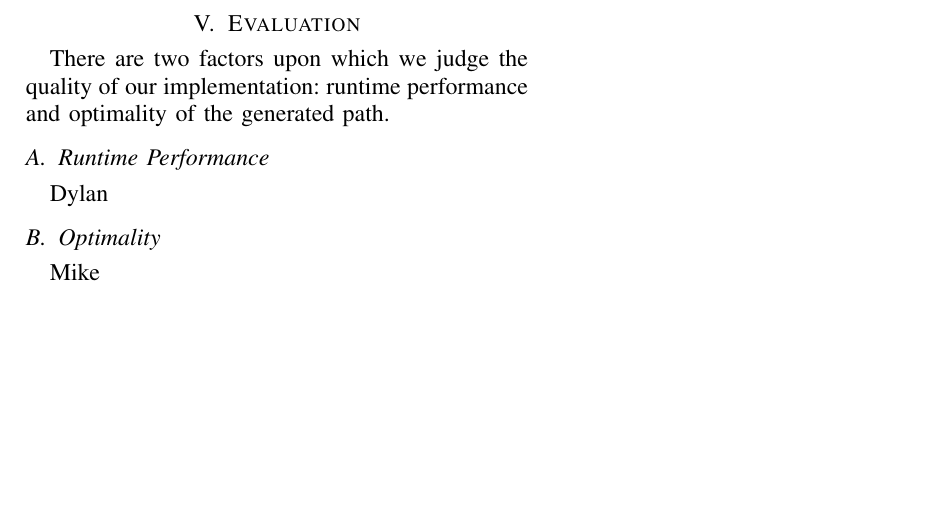
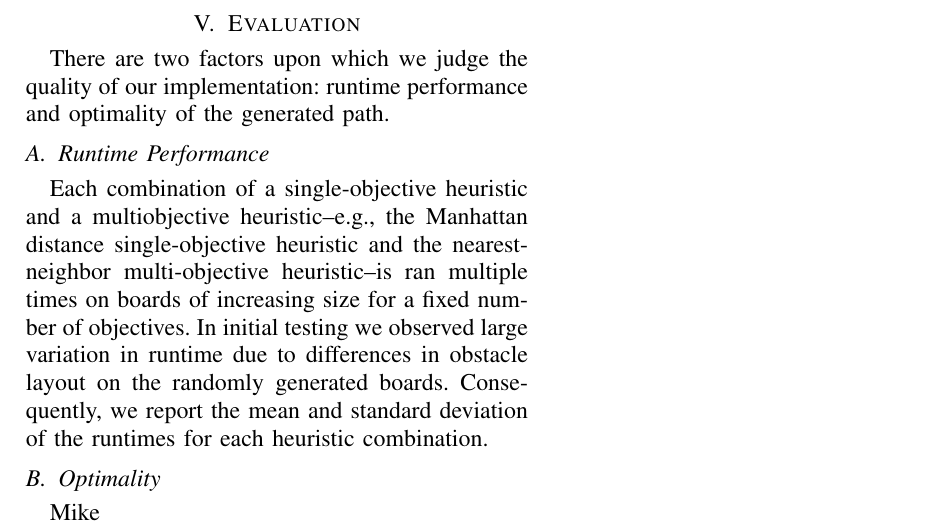
Before and after one commit to dchapp/cisc681_search_project, a LaTeX paper (report/report.tex): part of page 2 of 2, cut so that both start at the same text, the shorter picture padded with empty space. Compiled offline with pdfLaTeX.

Commit message:
Added to performance section exposition.

```diff
--- a/report/report.tex
+++ b/report/report.tex
@@ -90,7 +90,12 @@ However, the size of board, board-generation procedure, and choice of heuristic
 There are two factors upon which we judge the quality of our implementation: runtime performance and optimality of the generated path.
 
 \subsection{Runtime Performance}
-Dylan
+Each combination of a single-objective heuristic and a multiobjective heuristic--e.g., the Manhattan distance single-objective heuristic and the nearest-neighbor multi-objective heuristic--is ran multiple times on boards of increasing size for a fixed number of objectives.
+In initial testing we observed large variation in runtime due to differences in obstacle layout on the randomly generated boards.
+Consequently, we report the mean and standard deviation of the runtimes for each heuristic combination.
+
+
+
 
 \subsection{Optimality}
 Mike
```
